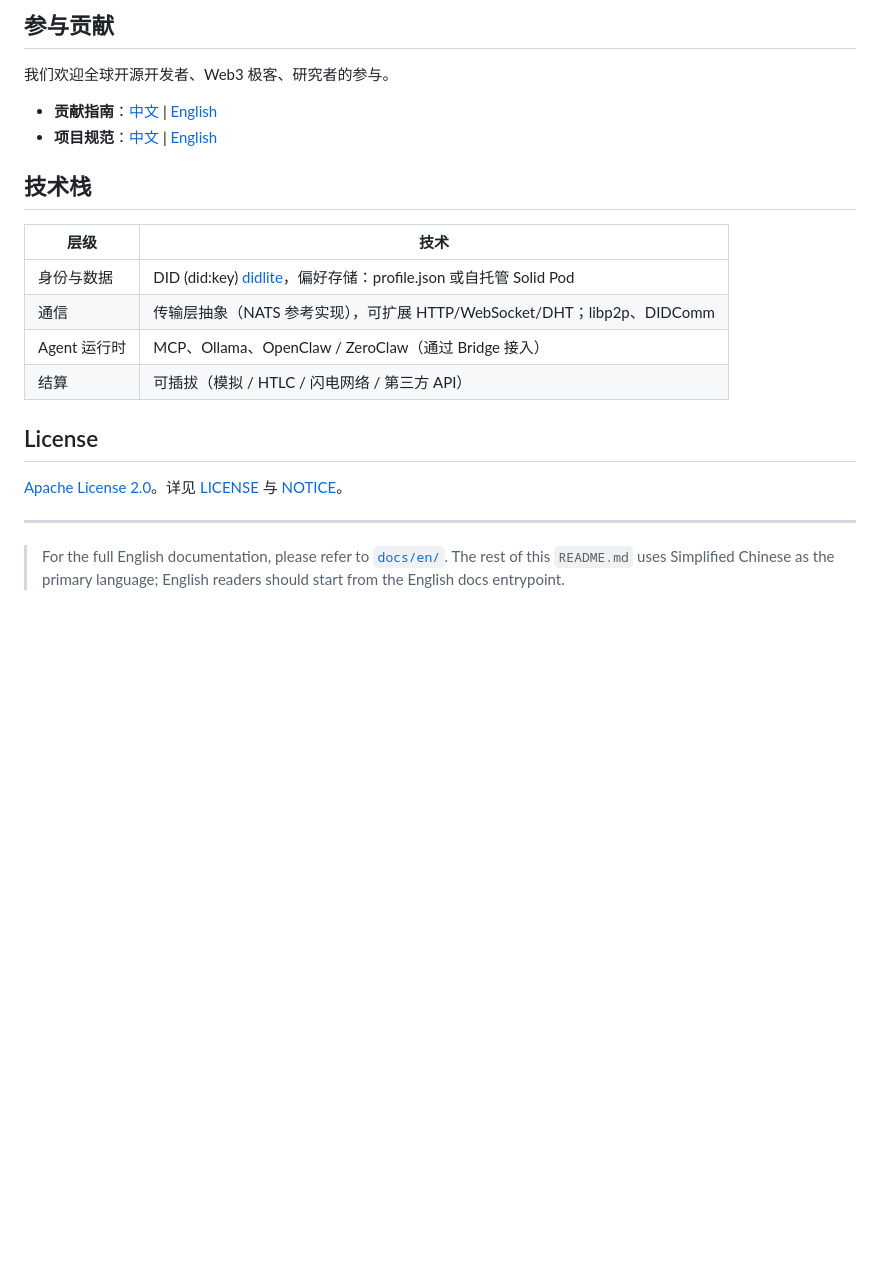
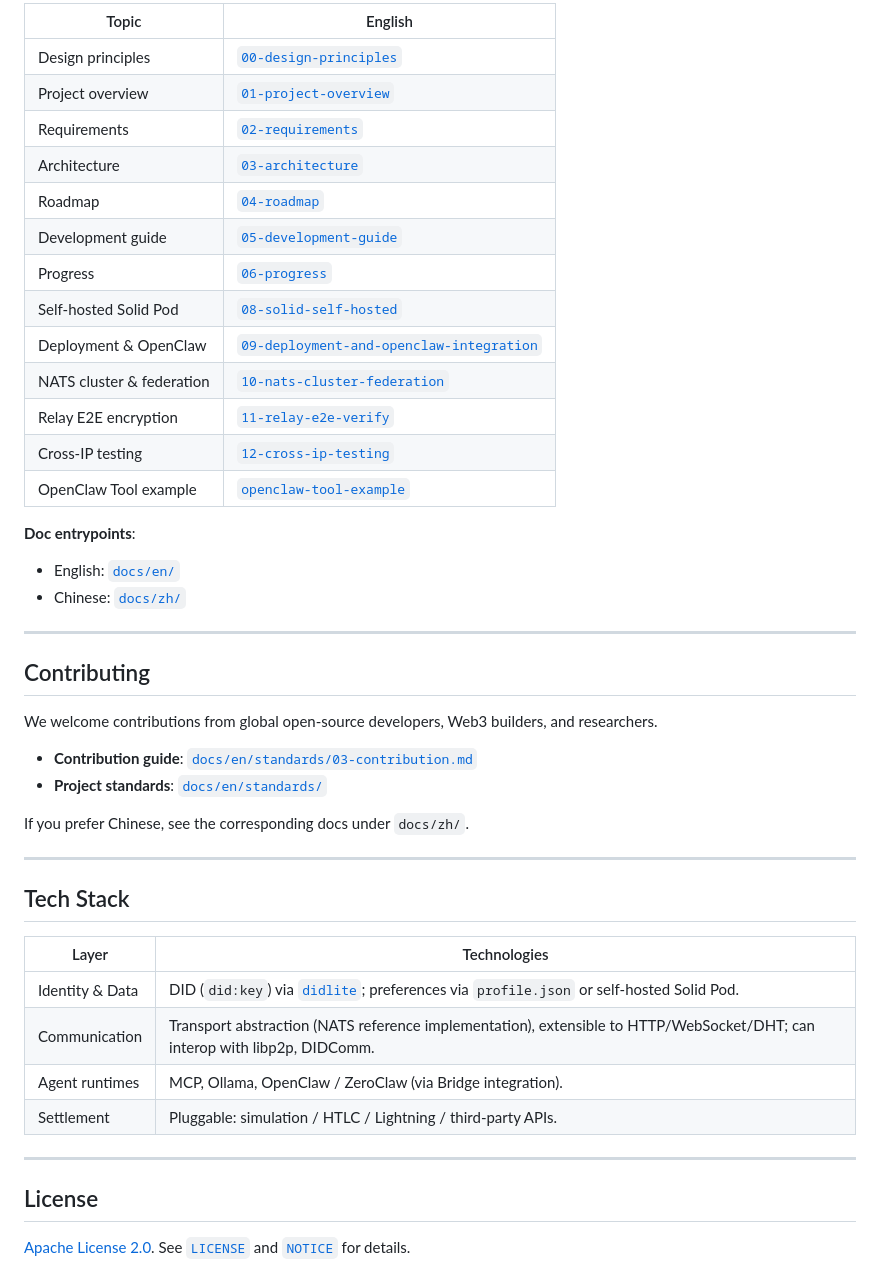
Before and after one commit to Sawyer-G/Open-A2A, a Markdown page: README.md, the part around one of its changes. Rendered like a GitHub page; blank space fills up the shorter version.

```diff
--- a/README.md
+++ b/README.md
@@ -137,26 +161,48 @@ make install-bridge && make run-bridge
 
-## 参与贡献
+| Topic | English |
+|-------|---------|
+| Design principles | [`00-design-principles`](./docs/en/00-design-principles.md) |
+| Project overview | [`01-project-overview`](./docs/en/01-project-overview.md) |
+| Requirements | [`02-requirements`](./docs/en/02-requirements.md) |
+| Architecture | [`03-architecture`](./docs/en/03-architecture.md) |
+| Roadmap | [`04-roadmap`](./docs/en/04-roadmap.md) |
+| Development guide | [`05-development-guide`](./docs/en/05-development-guide.md) |
+| Progress | [`06-progress`](./docs/en/06-progress.md) |
+| Self-hosted Solid Pod | [`08-solid-self-hosted`](./docs/en/08-solid-self-hosted.md) |
+| Deployment & OpenClaw | [`09-deployment-and-openclaw-integration`](./docs/en/09-deployment-and-openclaw-integration.md) |
+| NATS cluster & federation | [`10-nats-cluster-federation`](./docs/en/10-nats-cluster-federation.md) |
+| Relay E2E encryption | [`11-relay-e2e-verify`](./docs/en/11-relay-e2e-verify.md) |
+| Cross-IP testing | [`12-cross-ip-testing`](./docs/en/12-cross-ip-testing.md) |
+| OpenClaw Tool example | [`openclaw-tool-example`](./docs/en/openclaw-tool-example.md) |
 
-我们欢迎全球开源开发者、Web3 极客、研究者的参与。
+**Doc entrypoints**:
+- English: [`docs/en/`](./docs/en/README.md)
+- Chinese: [`docs/zh/`](./docs/zh/README.md)
 
-- **贡献指南**：[中文](./docs/zh/standards/03-contribution.md) \| [English](./docs/en/standards/03-contribution.md)
-- **项目规范**：[中文](./docs/zh/standards/) \| [English](./docs/en/standards/)
+---
 
-## 技术栈
+## Contributing
 
-| 层级 | 技术 |
-|------|------|
-| 身份与数据 | DID (did:key) [didlite](https://github.com/jondepalma/didlite-pkg)，偏好存储：profile.json 或自托管 Solid Pod |
-| 通信 | 传输层抽象（NATS 参考实现），可扩展 HTTP/WebSocket/DHT；libp2p、DIDComm |
-| Agent 运行时 | MCP、Ollama、OpenClaw / ZeroClaw（通过 Bridge 接入） |
-| 结算 | 可插拔（模拟 / HTLC / 闪电网络 / 第三方 API） |
+We welcome contributions from global open-source developers, Web3 builders, and researchers.
+
+- **Contribution guide**: [`docs/en/standards/03-contribution.md`](./docs/en/standards/03-contribution.md)
+- **Project standards**: [`docs/en/standards/`](./docs/en/standards/)
+
+If you prefer Chinese, see the corresponding docs under `docs/zh/`.
+
+---
+
+## Tech Stack
+
+| Layer | Technologies |
+|-------|-------------|
+| Identity & Data | DID (`did:key`) via [`didlite`](https://github.com/jondepalma/didlite-pkg); preferences via `profile.json` or self-hosted Solid Pod. |
+| Communication | Transport abstraction (NATS reference implementation), extensible to HTTP/WebSocket/DHT; can interop with libp2p, DIDComm. |
+| Agent runtimes | MCP, Ollama, OpenClaw / ZeroClaw (via Bridge integration). |
+| Settlement | Pluggable: simulation / HTLC / Lightning / third-party APIs. |
+
+---
 
 ## License
 
-[Apache License 2.0](https://www.apache.org/licenses/LICENSE-2.0)。详见 [LICENSE](./LICENSE) 与 [NOTICE](./NOTICE)。
-
----
-
-<a name="english"></a>
-
-> For the full English documentation, please refer to [`docs/en/`](./docs/en/README.md). The rest of this `README.md` uses Simplified Chinese as the primary language; English readers should start from the English docs entrypoint.
+[Apache License 2.0](https://www.apache.org/licenses/LICENSE-2.0). See [`LICENSE`](./LICENSE) and [`NOTICE`](./NOTICE) for details.
```
Also changed, not shown: other parts of README.md (+97 -73 lines).
